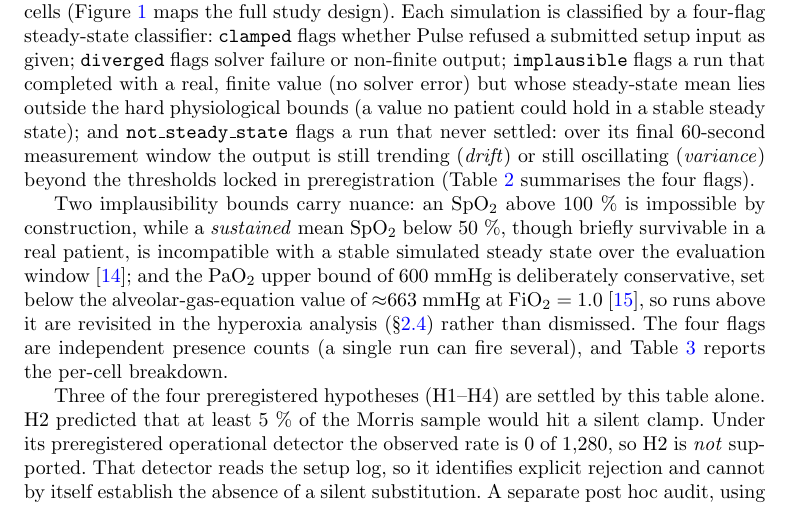
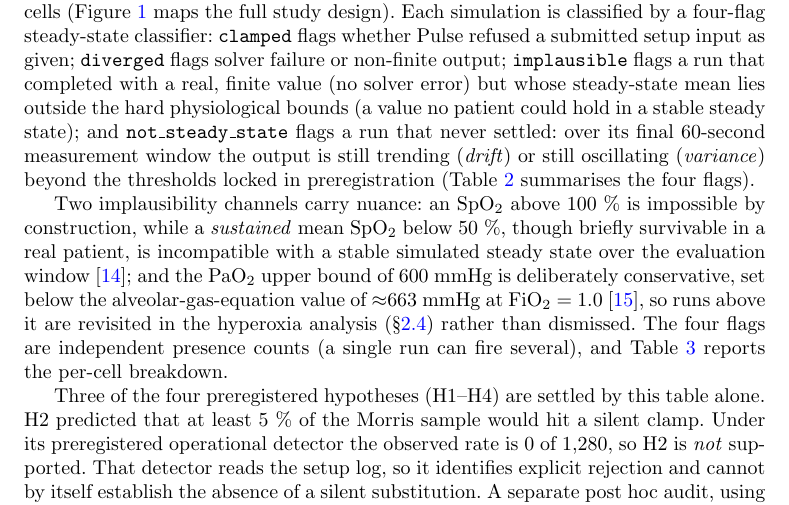
Before and after one commit to sadc-lab/pulse_reliability_atlas, a LaTeX paper (preprint_npj/paper.tex): part of page 5 of 36, cut so that both start at the same text. Compiled offline with pdfLaTeX.

Commit message:
[REVIEW §2.1] "Two implausibility bounds" -> "channels": make the cardinal match what follows
The sentence announced two bounds and then described three: SpO2 above 100 %,
SpO2 below 50 %, and PaO2 above 600 mmHg. Two output CHANNELS carry the nuance
(SpO2 and PaO2); three bounds are discussed, because SpO2 contributes both of
its ends and for different reasons -- the upper is arithmetic (a saturation
fraction cannot exceed unity), the lower is clinical (survivable transiently,
but not as a sustained 60-second mean).

Changing "bounds" to "channels" makes the count exactly right rather than
merely vague, which is why this locus does not take the "Several" remedy applied
to "Three implementation choices" (Introduction) and "Four cross-output
patterns" (§2.2): there the population genuinely could not be delimited, here it
can. Third instance of the same announced-cardinal defect in this reading pass.

Single locus, verified rather than assumed. The sentence exists only in
paper.tex; supplement.tex justifies the same two bounds row by row in the §S3
hard-bounds table without announcing any cardinal, and manuscript.md carries
neither phrasing. Nothing to propagate.

No scientific claim changes. Claims audit 382/382 PASS, 0 FAIL, exit 0.

Build artefacts remain stale by design; the rebuild and a fresh dispatch entry
happen once, at the end of the reading pass.

```diff
--- a/preprint_npj/paper.tex
+++ b/preprint_npj/paper.tex
@@ -186,7 +186,7 @@ Term & Definition \\
 
 The atlas comprises 1{,}280 simulations spanning eight cells of 160 runs each, where each \textit{cell} is a unique pairing of one clinical scenario --- S1 (healthy baseline), S2 (mild), S3 (moderate), or S4 (severe) --- with one patient sex (male or female), giving the $4 \times 2 = 8$ cells (Figure~\ref{fig:design} maps the full study design). Each simulation is classified by a four-flag steady-state classifier: \texttt{clamped} flags whether Pulse refused a submitted setup input as given; \texttt{diverged} flags solver failure or non-finite output; \texttt{implausible} flags a run that completed with a real, finite value (no solver error) but whose steady-state mean lies outside the hard physiological bounds (a value no patient could hold in a stable steady state); and \texttt{not\_steady\_state} flags a run that never settled: over its final 60-second measurement window the output is still trending (\emph{drift}) or still oscillating (\emph{variance}) beyond the thresholds locked in preregistration (Table~\ref{tab:flag_defs} summarises the four flags).
 
-Two implausibility bounds carry nuance: an SpO$_2$ above 100~\% is impossible by construction, while a \emph{sustained} mean SpO$_2$ below 50~\%, though briefly survivable in a real patient, is incompatible with a stable simulated steady state over the evaluation window~\cite{severinghaus1979}; and the PaO$_2$ upper bound of 600~mmHg is deliberately conservative, set below the alveolar-gas-equation value of $\approx$663~mmHg at FiO$_2$ = 1.0~\cite{west2020respiratory}, so runs above it are revisited in the hyperoxia analysis (\S\ref{sec:results-hyperoxia}) rather than dismissed. The four flags are independent presence counts (a single run can fire several), and Table~\ref{tab:flag_summary} reports the per-cell breakdown.
+Two implausibility channels carry nuance: an SpO$_2$ above 100~\% is impossible by construction, while a \emph{sustained} mean SpO$_2$ below 50~\%, though briefly survivable in a real patient, is incompatible with a stable simulated steady state over the evaluation window~\cite{severinghaus1979}; and the PaO$_2$ upper bound of 600~mmHg is deliberately conservative, set below the alveolar-gas-equation value of $\approx$663~mmHg at FiO$_2$ = 1.0~\cite{west2020respiratory}, so runs above it are revisited in the hyperoxia analysis (\S\ref{sec:results-hyperoxia}) rather than dismissed. The four flags are independent presence counts (a single run can fire several), and Table~\ref{tab:flag_summary} reports the per-cell breakdown.
 
 Three of the four preregistered hypotheses (H1--H4) are settled by this table alone. H2 predicted that at least 5~\% of the Morris sample would hit a silent clamp. Under its preregistered operational detector the observed rate is 0 of 1{,}280, so H2 is \emph{not} supported. That detector reads the setup log, so it identifies explicit rejection and cannot by itself establish the absence of a silent substitution. A separate post hoc audit, using a setup-time reading of ``silent clamp'', compared every value submitted to the engine with the value Pulse serialises after ingestion and found exact agreement for all 10{,}160 input contracts that reached ingestion. It points the same way as the preregistered result without retroactively changing what that detector measured. The remaining 80 ventilator contracts belong to 20 runs that failed during patient stabilisation before the ventilator action was submitted; they enter neither numerator nor denominator (\S\ref{sec:results-sex}). Both results are bounded by the sampled envelope: values submitted to Pulse were restricted to its verified setup envelope, with the pulse-pressure constraint applied by the wrapper before submission. The sweep therefore does not establish how Pulse handles the full clinically plausible adult-ICU range outside that envelope.
 
```
